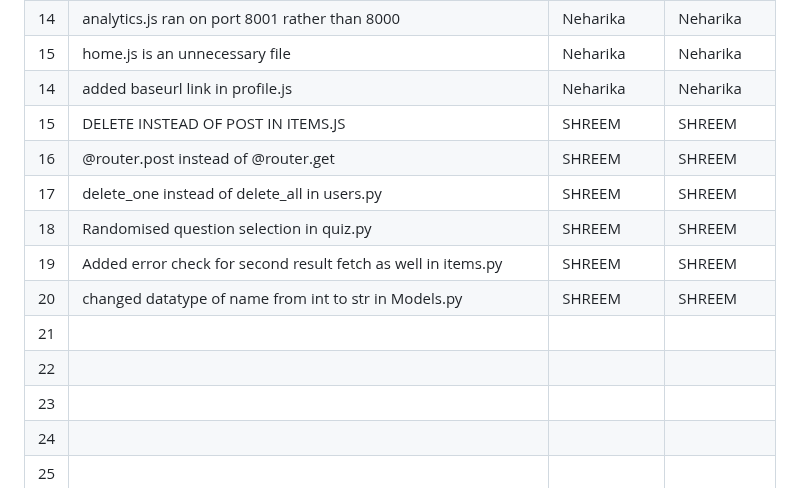
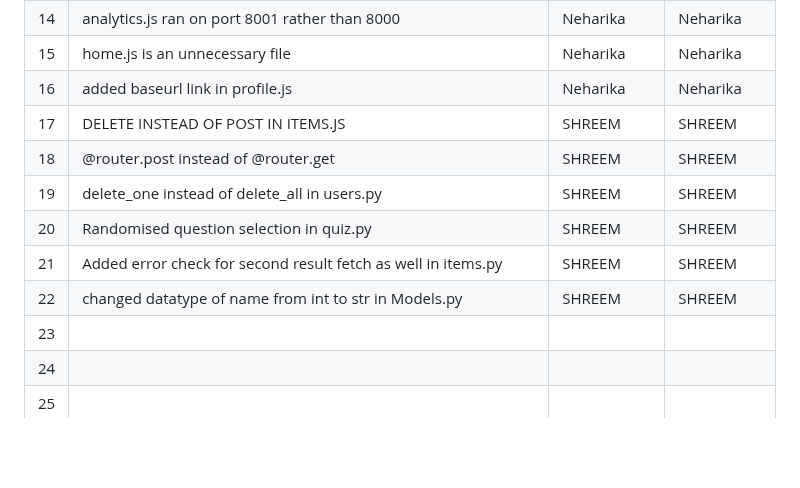
Before and after one commit to WinterDew/ISS-Lab12-buggy-repo, a Markdown page: README.md, the part around the change. Drawn GitHub-style; blank space fills up the shorter version.

```diff
--- a/README.md
+++ b/README.md
@@ -51,15 +51,13 @@
 | 13  |    analytics.py route did  not return plot |    Neharika   |   Neharika   |
 | 14  |    analytics.js ran on port 8001 rather than 8000   |   Neharika     |Neharika       |
 | 15  |     home.js is an unnecessary file                              |    Neharika  |    Neharika  |
-| 14  |     added baseurl link in profile.js                           |Neharika       |  Neharika    |
-| 15  |    DELETE INSTEAD OF POST IN ITEMS.JS                             |  SHREEM             | SHREEM             |
-| 16  |        @router.post instead of @router.get                                  | SHREEM              |  SHREEM            |
-| 17  |        delete_one instead of delete_all in users.py                             |    SHREEM           |  SHREEM            |
-| 18  |              Randomised question selection in quiz.py                       |   SHREEM            |   SHREEM           |
-| 19  |        Added error check for second result fetch as well in items.py                                    |  SHREEM             |  SHREEM            |
-| 20  |                              changed datatype of name from int to str in Models.py           |   SHREEM            |  SHREEM            |
-| 21  |                                          |               |              |
-| 22  |                                          |               |              |
+| 16  |     added baseurl link in profile.js                           |Neharika       |  Neharika    |
+| 17  |    DELETE INSTEAD OF POST IN ITEMS.JS                             |  SHREEM             | SHREEM             |
+| 18  |        @router.post instead of @router.get                                  | SHREEM              |  SHREEM            |
+| 19  |        delete_one instead of delete_all in users.py                             |    SHREEM           |  SHREEM            |
+| 20  |              Randomised question selection in quiz.py                       |   SHREEM            |   SHREEM           |
+| 21  |        Added error check for second result fetch as well in items.py                                    |  SHREEM             |  SHREEM            |
+| 22  |                              changed datatype of name from int to str in Models.py           |   SHREEM            |  SHREEM            |
 | 23  |                                          |               |              |
 | 24  |                                          |               |              |
 | 25  |                                          |               |              |
```
